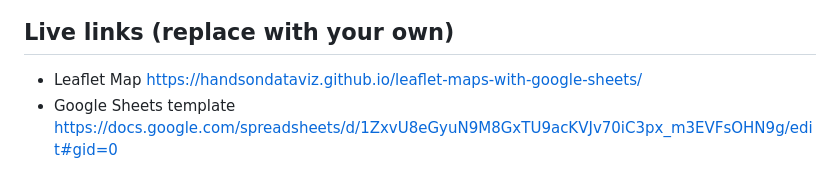
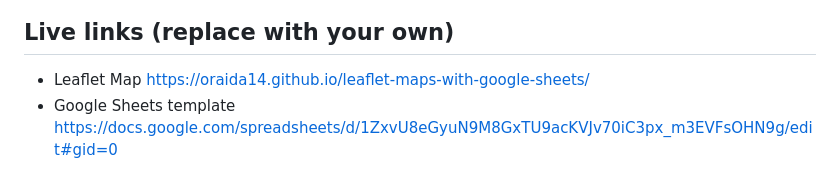
Before and after one commit to Oraida14/leaflet-maps-with-google-sheets, a Markdown page: README.md, the part around the change. Rendered like a GitHub page.

```diff
--- a/README.md
+++ b/README.md
@@ -4,7 +4,7 @@ Customize Leaflet maps with a linked Google Sheets template or CSV files and Geo
 ![Preview](preview.jpg)
 
 ## Live links (replace with your own)
-- Leaflet Map https://handsondataviz.github.io/leaflet-maps-with-google-sheets/
+- Leaflet Map  https://oraida14.github.io/leaflet-maps-with-google-sheets/
 - Google Sheets template https://docs.google.com/spreadsheets/d/1ZxvU8eGyuN9M8GxTU9acKVJv70iC3px_m3EVFsOHN9g/edit#gid=0
 
 ## Create your own
```
